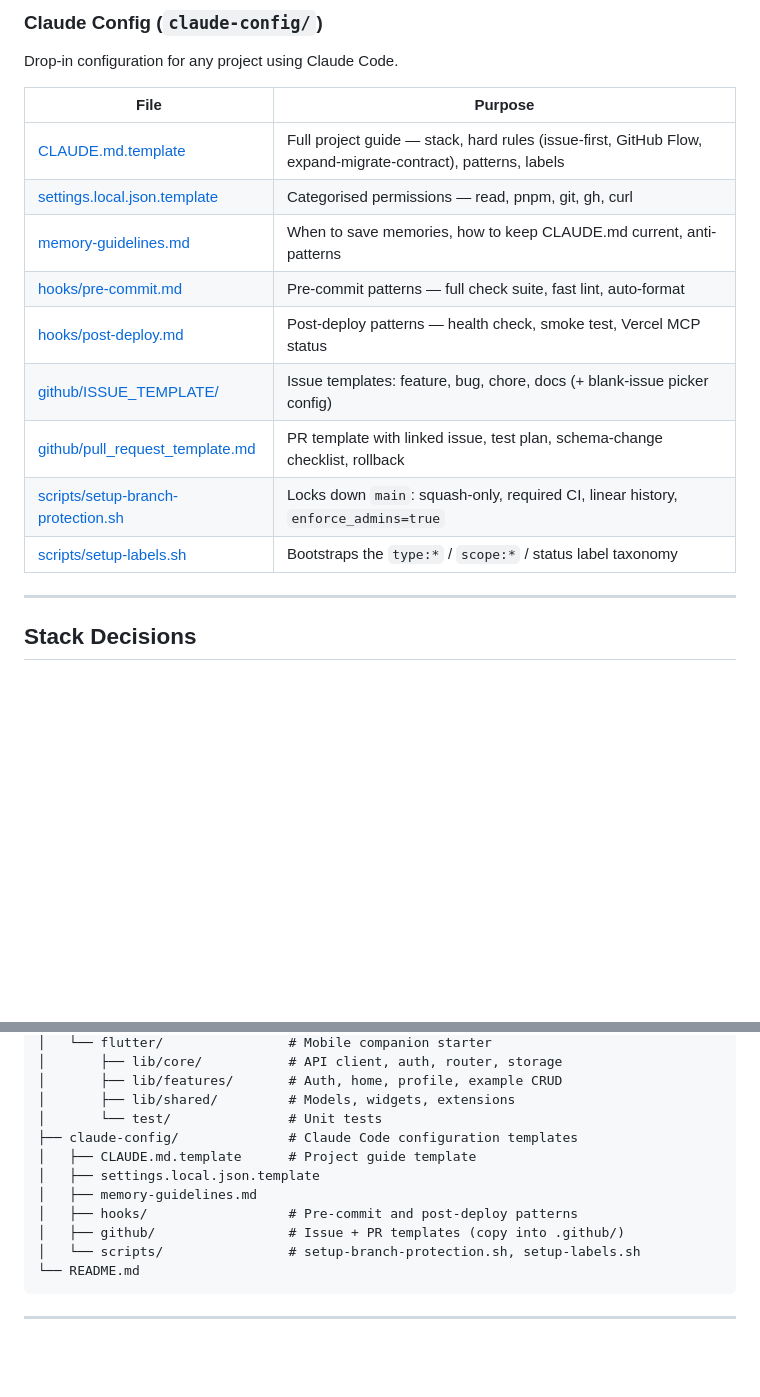
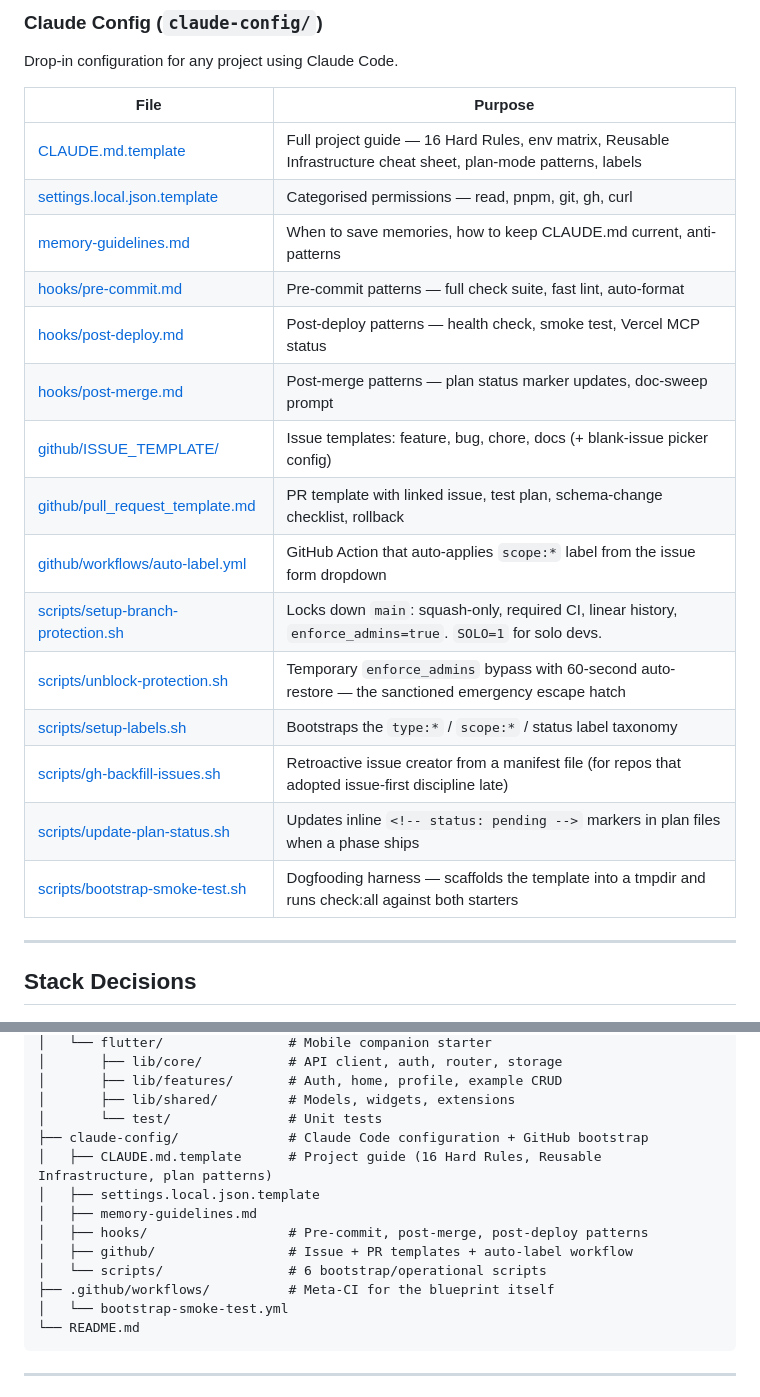
Before and after one commit to parkjadev/agentic-blueprint, a Markdown page: README.md, 2 parts joined by grey strips. Drawn GitHub-style; blank space fills up the shorter version.

Commit message:
docs: update README to reflect all shipped work (#69)
The What's Included / Claude Config table was stale — missing the 6 new
scripts (unblock-protection, gh-backfill-issues, update-plan-status,
bootstrap-smoke-test), the new hooks (post-merge), the new workflow
(auto-label), and the enriched CLAUDE.md.template (16 Hard Rules,
Reusable Infrastructure cheat sheet, plan-mode patterns).

Updates the Claude Config table with all 15 entries, updates the repo
structure tree to show the meta-CI workflow and the expanded
claude-config contents, and fixes the CLAUDE.md.template description
to reflect 16 Hard Rules rather than the original subset.

Closes #66

Co-authored-by: Claude Opus 4.6 (1M context) <noreply@anthropic.com>

````diff
--- a/README.md
+++ b/README.md
@@ -196,15 +196,21 @@ Drop-in configuration for any project using Claude Code.
 
 | File | Purpose |
 |---|---|
-| [CLAUDE.md.template](claude-config/CLAUDE.md.template) | Full project guide — stack, hard rules (issue-first, GitHub Flow, expand-migrate-contract), patterns, labels |
+| [CLAUDE.md.template](claude-config/CLAUDE.md.template) | Full project guide — 16 Hard Rules, env matrix, Reusable Infrastructure cheat sheet, plan-mode patterns, labels |
 | [settings.local.json.template](claude-config/settings.local.json.template) | Categorised permissions — read, pnpm, git, gh, curl |
 | [memory-guidelines.md](claude-config/memory-guidelines.md) | When to save memories, how to keep CLAUDE.md current, anti-patterns |
 | [hooks/pre-commit.md](claude-config/hooks/pre-commit.md) | Pre-commit patterns — full check suite, fast lint, auto-format |
 | [hooks/post-deploy.md](claude-config/hooks/post-deploy.md) | Post-deploy patterns — health check, smoke test, Vercel MCP status |
+| [hooks/post-merge.md](claude-config/hooks/post-merge.md) | Post-merge patterns — plan status marker updates, doc-sweep prompt |
 | [github/ISSUE_TEMPLATE/](claude-config/github/ISSUE_TEMPLATE/) | Issue templates: feature, bug, chore, docs (+ blank-issue picker config) |
 | [github/pull_request_template.md](claude-config/github/pull_request_template.md) | PR template with linked issue, test plan, schema-change checklist, rollback |
-| [scripts/setup-branch-protection.sh](claude-config/scripts/setup-branch-protection.sh) | Locks down `main`: squash-only, required CI, linear history, `enforce_admins=true` |
+| [github/workflows/auto-label.yml](claude-config/github/workflows/auto-label.yml) | GitHub Action that auto-applies `scope:*` label from the issue form dropdown |
+| [scripts/setup-branch-protection.sh](claude-config/scripts/setup-branch-protection.sh) | Locks down `main`: squash-only, required CI, linear history, `enforce_admins=true`. `SOLO=1` for solo devs. |
+| [scripts/unblock-protection.sh](claude-config/scripts/unblock-protection.sh) | Temporary `enforce_admins` bypass with 60-second auto-restore — the sanctioned emergency escape hatch |
 | [scripts/setup-labels.sh](claude-config/scripts/setup-labels.sh) | Bootstraps the `type:*` / `scope:*` / status label taxonomy |
+| [scripts/gh-backfill-issues.sh](claude-config/scripts/gh-backfill-issues.sh) | Retroactive issue creator from a manifest file (for repos that adopted issue-first discipline late) |
+| [scripts/update-plan-status.sh](claude-config/scripts/update-plan-status.sh) | Updates inline `<!-- status: pending -->` markers in plan files when a phase ships |
+| [scripts/bootstrap-smoke-test.sh](claude-config/scripts/bootstrap-smoke-test.sh) | Dogfooding harness — scaffolds the template into a tmpdir and runs check:all against both starters |
 
 ---
 
@@ -362,13 +368,15 @@ agentic-blueprint/
 │       ├── lib/features/       # Auth, home, profile, example CRUD
 │       ├── lib/shared/         # Models, widgets, extensions
 │       └── test/               # Unit tests
-├── claude-config/              # Claude Code configuration templates
-│   ├── CLAUDE.md.template      # Project guide template
+├── claude-config/              # Claude Code configuration + GitHub bootstrap
+│   ├── CLAUDE.md.template      # Project guide (16 Hard Rules, Reusable Infrastructure, plan patterns)
 │   ├── settings.local.json.template
 │   ├── memory-guidelines.md
-│   ├── hooks/                  # Pre-commit and post-deploy patterns
-│   ├── github/                 # Issue + PR templates (copy into .github/)
-│   └── scripts/                # setup-branch-protection.sh, setup-labels.sh
+│   ├── hooks/                  # Pre-commit, post-merge, post-deploy patterns
+│   ├── github/                 # Issue + PR templates + auto-label workflow
+│   └── scripts/                # 6 bootstrap/operational scripts
+├── .github/workflows/          # Meta-CI for the blueprint itself
+│   └── bootstrap-smoke-test.yml
 └── README.md
 ```
 
````
